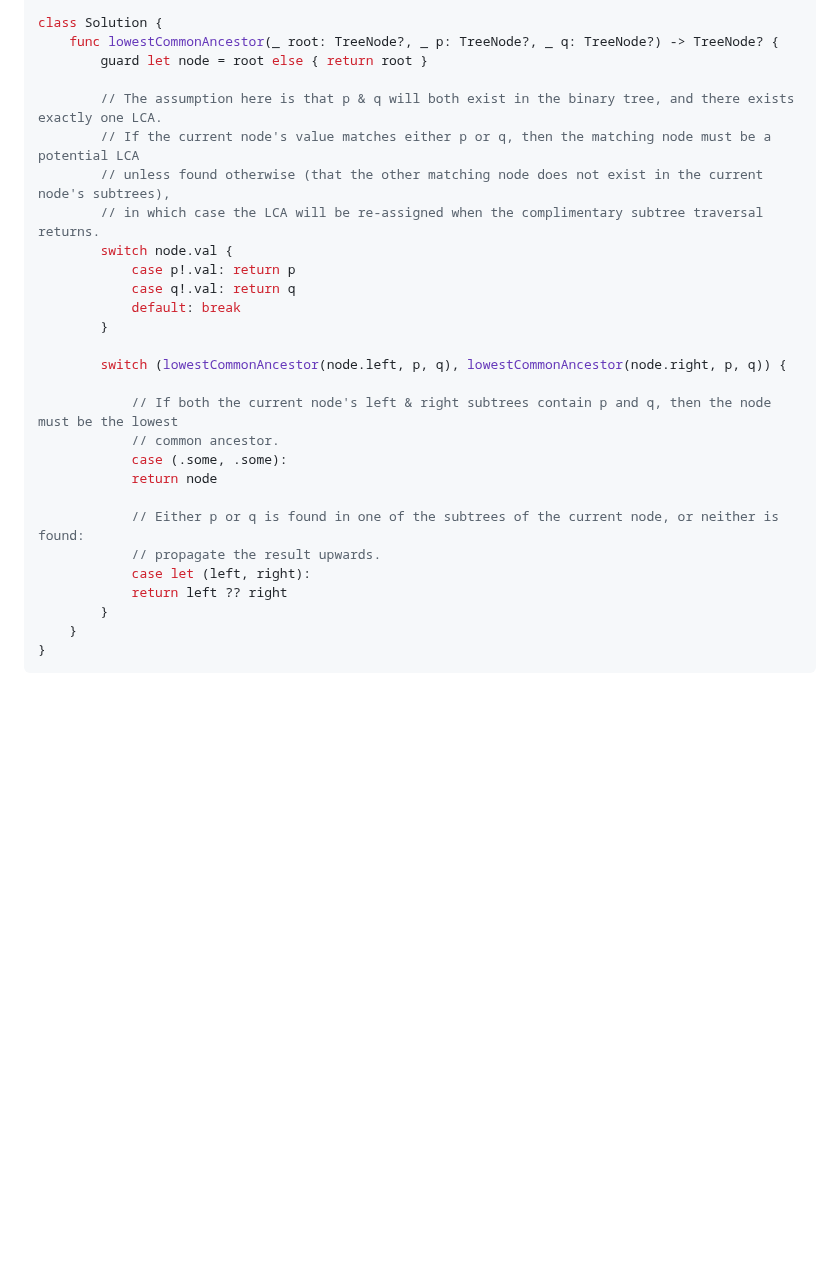
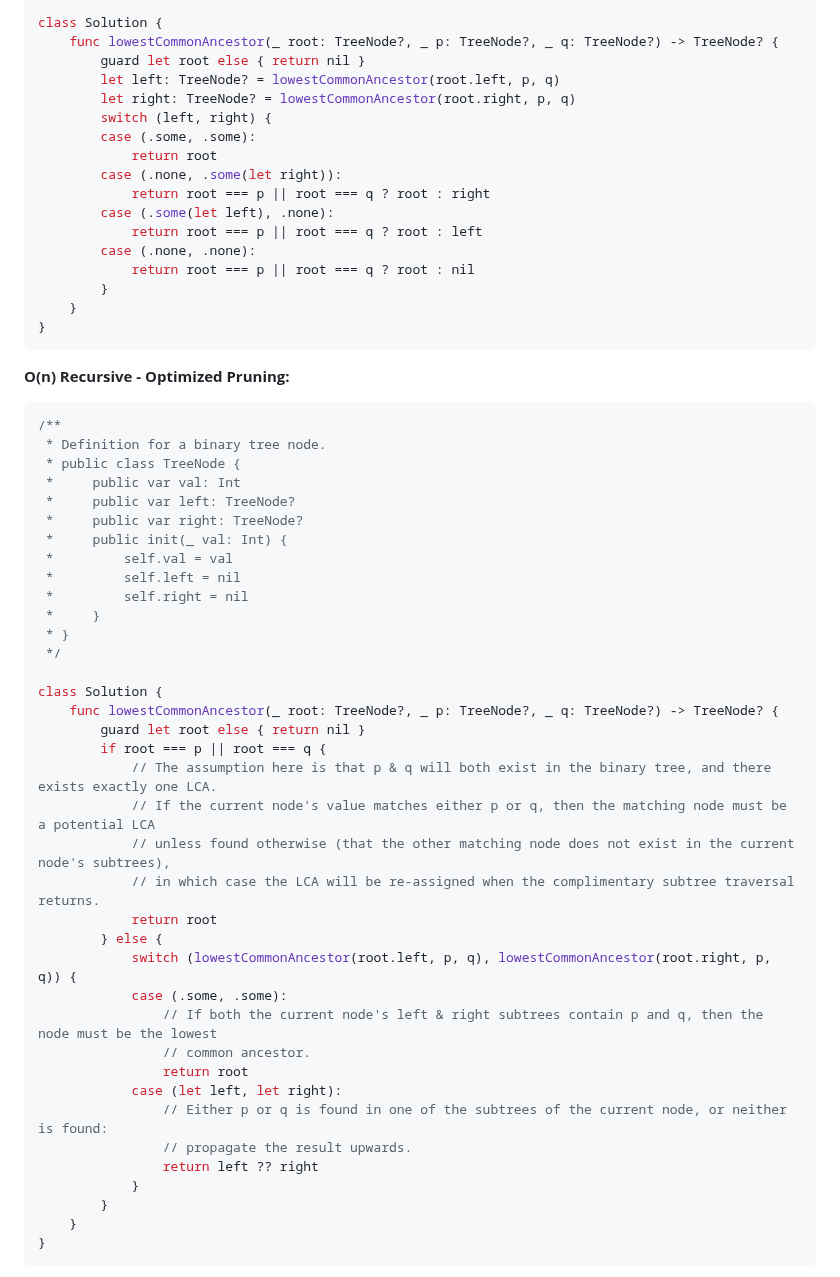
Before and after one commit to hsuanchih/SwiftyLeetCode, a Markdown page: solutions/0236-Lowest Common Ancestor of a Binary Tree.md, the part around one of its changes. Drawn GitHub-style; blank space fills up the shorter version.

Commit message:
236. Lowest Common Ancestor of a Binary Tree

````diff
--- a/solutions/0236-Lowest Common Ancestor of a Binary Tree.md
+++ b/solutions/0236-Lowest Common Ancestor of a Binary Tree.md
@@ -46,29 +53,58 @@ __O(n) Recursive:__
 
 class Solution {
     func lowestCommonAncestor(_ root: TreeNode?, _ p: TreeNode?, _ q: TreeNode?) -> TreeNode? {
-        guard let node = root else { return root }
+        guard let root else { return nil }
+        let left: TreeNode? = lowestCommonAncestor(root.left, p, q)
+        let right: TreeNode? = lowestCommonAncestor(root.right, p, q)
+        switch (left, right) {
+        case (.some, .some):
+            return root
+        case (.none, .some(let right)):
+            return root === p || root === q ? root : right
+        case (.some(let left), .none):
+            return root === p || root === q ? root : left
+        case (.none, .none):
+            return root === p || root === q ? root : nil
+        }
+    }
+}
+```
+__O(n) Recursive - Optimized Pruning:__
+```Swift
+/**
+ * Definition for a binary tree node.
+ * public class TreeNode {
+ *     public var val: Int
+ *     public var left: TreeNode?
+ *     public var right: TreeNode?
+ *     public init(_ val: Int) {
+ *         self.val = val
+ *         self.left = nil
+ *         self.right = nil
+ *     }
+ * }
+ */
 
-        // The assumption here is that p & q will both exist in the binary tree, and there exists exactly one LCA.
-        // If the current node's value matches either p or q, then the matching node must be a potential LCA
-        // unless found otherwise (that the other matching node does not exist in the current node's subtrees),
-        // in which case the LCA will be re-assigned when the complimentary subtree traversal returns.
-        switch node.val {
-            case p!.val: return p
-            case q!.val: return q
-            default: break
-        }
-
-        switch (lowestCommonAncestor(node.left, p, q), lowestCommonAncestor(node.right, p, q)) {
-
-            // If both the current node's left & right subtrees contain p and q, then the node must be the lowest
-            // common ancestor.
+class Solution {
+    func lowestCommonAncestor(_ root: TreeNode?, _ p: TreeNode?, _ q: TreeNode?) -> TreeNode? {
+        guard let root else { return nil }
+        if root === p || root === q {
+            // The assumption here is that p & q will both exist in the binary tree, and there exists exactly one LCA.
+            // If the current node's value matches either p or q, then the matching node must be a potential LCA
+            // unless found otherwise (that the other matching node does not exist in the current node's subtrees),
+            // in which case the LCA will be re-assigned when the complimentary subtree traversal returns.
+            return root
+        } else {
+            switch (lowestCommonAncestor(root.left, p, q), lowestCommonAncestor(root.right, p, q)) {
             case (.some, .some):
-            return node
-
-            // Either p or q is found in one of the subtrees of the current node, or neither is found:
-            // propagate the result upwards.
-            case let (left, right):
-            return left ?? right
+                // If both the current node's left & right subtrees contain p and q, then the node must be the lowest
+                // common ancestor.
+                return root
+            case (let left, let right):
+                // Either p or q is found in one of the subtrees of the current node, or neither is found:
+                // propagate the result upwards.
+                return left ?? right
+            }
         }
     }
 }
````
Also changed, not shown: other parts of solutions/0236-Lowest Common Ancestor of a Binary Tree.md (+16 -9 lines), images/question_236-0.png (renamed from images/question_236.png), images/question_236-1.png (renamed from solutions/images/question_236.png).
